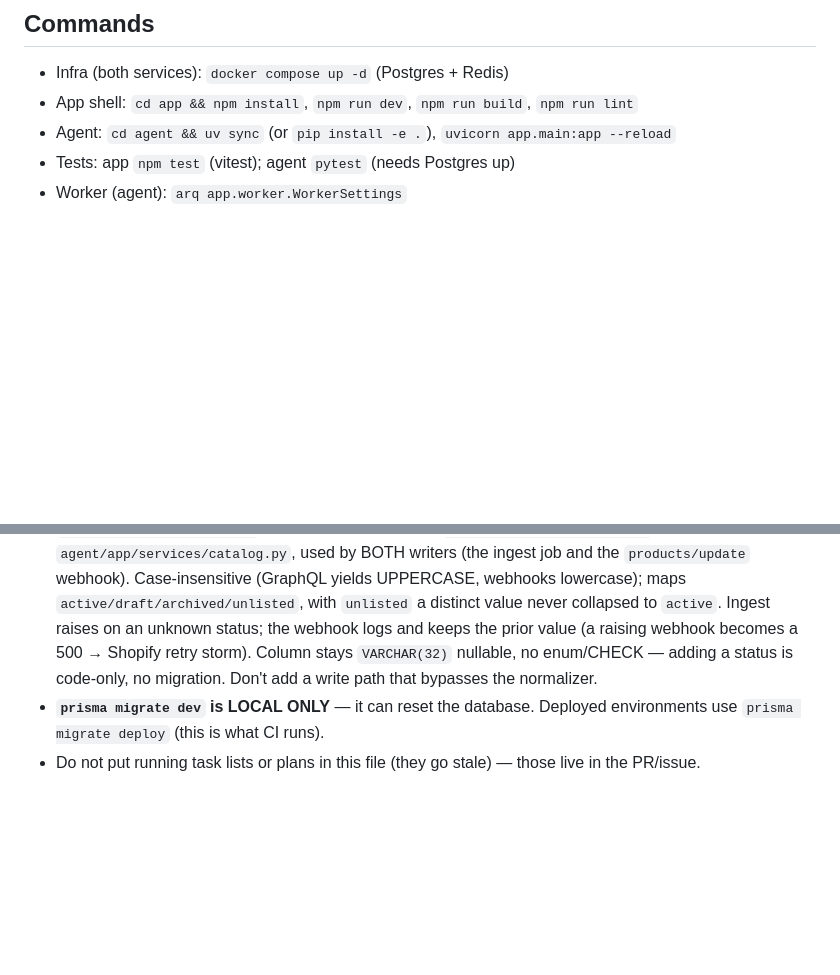
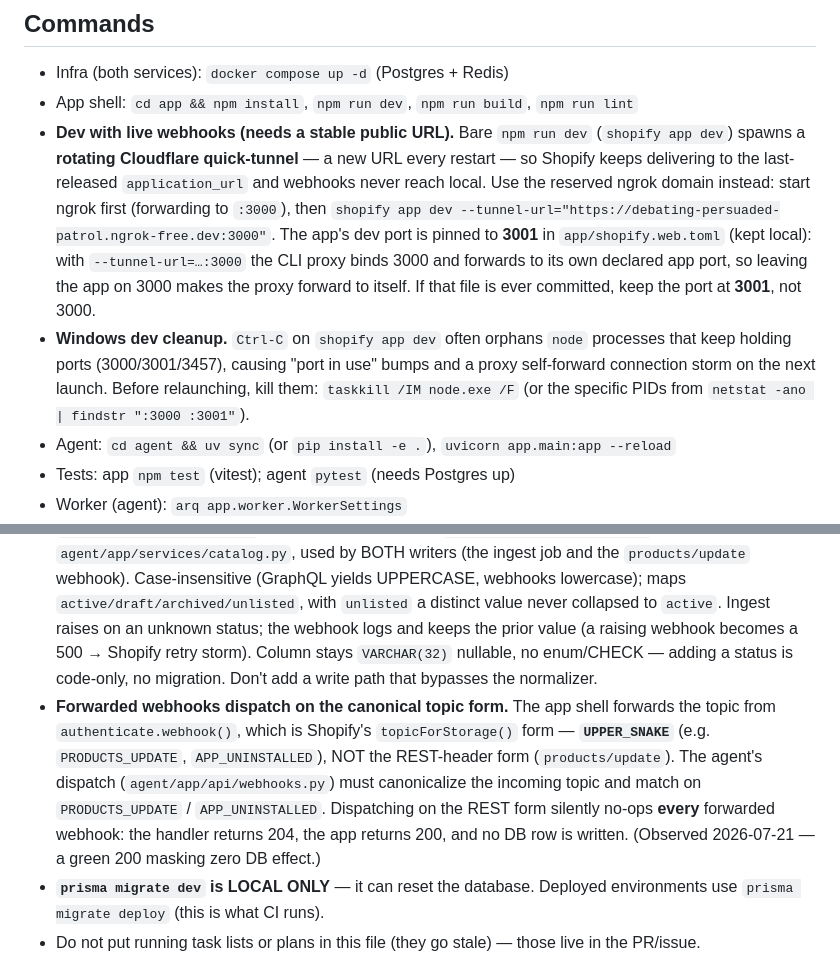
Before and after one commit to Devarsh05/quixly, a Markdown page: CLAUDE.md, 2 parts joined by grey strips. GitHub-like rendering; blank space fills up the shorter version.

```diff
--- a/CLAUDE.md
+++ b/CLAUDE.md
@@ -16,6 +16,19 @@ uplift. Full spec: see `PRD.md` (read it before large changes).
 ## Commands
 - Infra (both services): `docker compose up -d` (Postgres + Redis)
 - App shell: `cd app && npm install`, `npm run dev`, `npm run build`, `npm run lint`
+- **Dev with live webhooks (needs a stable public URL).** Bare `npm run dev` (`shopify app dev`)
+  spawns a **rotating Cloudflare quick-tunnel** — a new URL every restart — so Shopify keeps
+  delivering to the last-released `application_url` and webhooks never reach local. Use the
+  reserved ngrok domain instead: start ngrok first (forwarding to `:3000`), then
+  `shopify app dev --tunnel-url="https://debating-persuaded-patrol.ngrok-free.dev:3000"`.
+  The app's dev port is pinned to **3001** in `app/shopify.web.toml` (kept local): with
+  `--tunnel-url=…:3000` the CLI proxy binds 3000 and forwards to its own declared app port, so
+  leaving the app on 3000 makes the proxy forward to itself. If that file is ever committed, keep
+  the port at **3001**, not 3000.
+- **Windows dev cleanup.** `Ctrl-C` on `shopify app dev` often orphans `node` processes that keep
+  holding ports (3000/3001/3457), causing "port in use" bumps and a proxy self-forward connection
+  storm on the next launch. Before relaunching, kill them: `taskkill /IM node.exe /F` (or the
+  specific PIDs from `netstat -ano | findstr ":3000 :3001"`).
 - Agent: `cd agent && uv sync` (or `pip install -e .`), `uvicorn app.main:app --reload`
 - Tests: app `npm test` (vitest); agent `pytest` (needs Postgres up)
 - Worker (agent): `arq app.worker.WorkerSettings`
@@ -161,6 +174,13 @@ they **break the chain and force the merchant to reinstall**.
   Ingest raises on an unknown status; the webhook logs and keeps the prior value (a raising
   webhook becomes a 500 → Shopify retry storm). Column stays `VARCHAR(32)` nullable, no enum/CHECK
   — adding a status is code-only, no migration. Don't add a write path that bypasses the normalizer.
+- **Forwarded webhooks dispatch on the canonical topic form.** The app shell forwards the topic
+  from `authenticate.webhook()`, which is Shopify's `topicForStorage()` form — **`UPPER_SNAKE`**
+  (e.g. `PRODUCTS_UPDATE`, `APP_UNINSTALLED`), NOT the REST-header form (`products/update`). The
+  agent's dispatch (`agent/app/api/webhooks.py`) must canonicalize the incoming topic and match on
+  `PRODUCTS_UPDATE` / `APP_UNINSTALLED`. Dispatching on the REST form silently no-ops **every**
+  forwarded webhook: the handler returns 204, the app returns 200, and no DB row is written.
+  (Observed 2026-07-21 — a green 200 masking zero DB effect.)
 - **`prisma migrate dev` is LOCAL ONLY** — it can reset the database. Deployed environments
   use `prisma migrate deploy` (this is what CI runs).
 - Do not put running task lists or plans in this file (they go stale) — those live in the PR/issue.
```
Also changed, not shown: docs/session-log/2026-07-21-phase-2-gate-f-closeout.md (added, +84 -0 lines).
